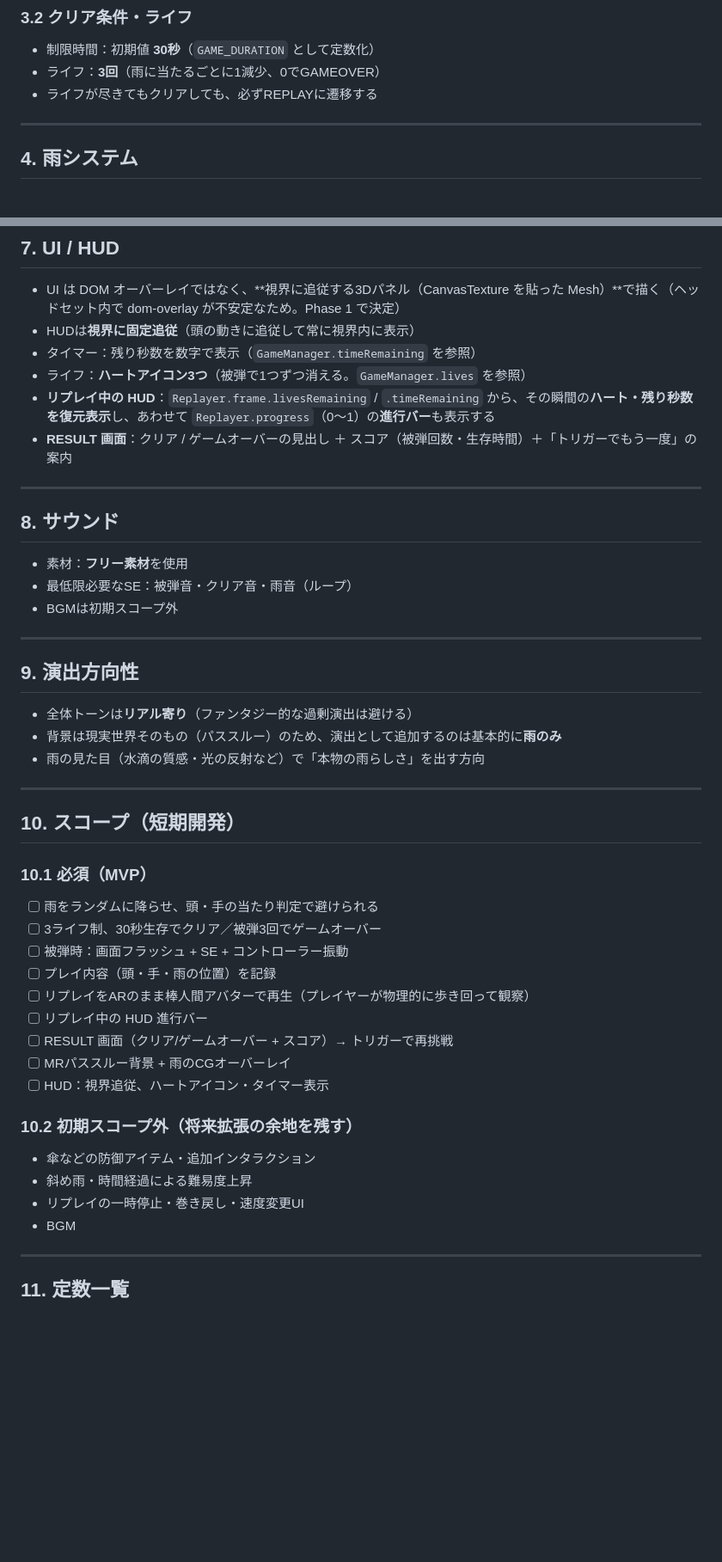
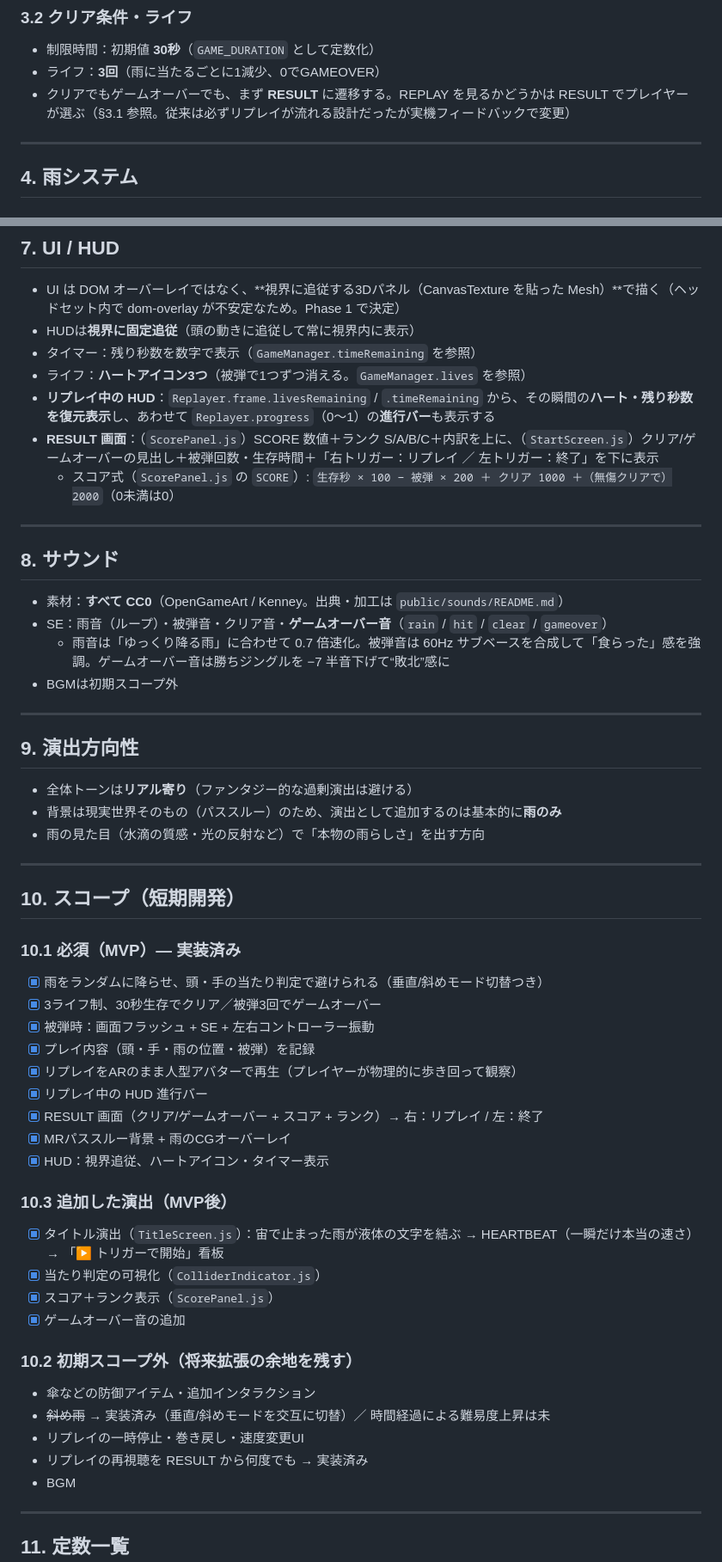
Before and after one commit to Tanakee/hackz-20268-hogehoge, a Markdown page: GAMESPEC.md, 2 parts joined by grey strips. Shown at 86% size. GitHub-like rendering; blank space fills up the shorter version.

```diff
--- a/GAMESPEC.md
+++ b/GAMESPEC.md
@@ -60,7 +60,7 @@ START → READY → PLAYING → (CLEAR または GAMEOVER) → RESULT → REPLAY
 
 - 制限時間：初期値 **30秒**（`GAME_DURATION` として定数化）
 - ライフ：**3回**（雨に当たるごとに1減少、0でGAMEOVER）
-- ライフが尽きてもクリアしても、必ずREPLAYに遷移する
+- クリアでもゲームオーバーでも、まず **RESULT** に遷移する。REPLAY を見るかどうかは RESULT でプレイヤーが選ぶ（§3.1 参照。従来は必ずリプレイが流れる設計だったが実機フィードバックで変更）
 
 ---
 
@@ -162,14 +162,16 @@ START → READY → PLAYING → (CLEAR または GAMEOVER) → RESULT → REPLAY
 - タイマー：残り秒数を数字で表示（`GameManager.timeRemaining` を参照）
 - ライフ：**ハートアイコン3つ**（被弾で1つずつ消える。`GameManager.lives` を参照）
 - **リプレイ中の HUD**：`Replayer.frame.livesRemaining` / `.timeRemaining` から、その瞬間の**ハート・残り秒数を復元表示**し、あわせて `Replayer.progress`（0〜1）の**進行バー**も表示する
-- **RESULT 画面**：クリア / ゲームオーバーの見出し ＋ スコア（被弾回数・生存時間）＋「トリガーでもう一度」の案内
+- **RESULT 画面**：（`ScorePanel.js`）SCORE 数値＋ランク S/A/B/C＋内訳を上に、（`StartScreen.js`）クリア/ゲームオーバーの見出し＋被弾回数・生存時間＋「右トリガー：リプレイ ／ 左トリガー：終了」を下に表示
+  - スコア式（`ScorePanel.js` の `SCORE`）: `生存秒 × 100 − 被弾 × 200 ＋ クリア 1000 ＋（無傷クリアで）2000`（0未満は0）
 
 ---
 
 ## 8. サウンド
 
-- 素材：**フリー素材**を使用
-- 最低限必要なSE：被弾音・クリア音・雨音（ループ）
+- 素材：**すべて CC0**（OpenGameArt / Kenney。出典・加工は `public/sounds/README.md`）
+- SE：雨音（ループ）・被弾音・クリア音・**ゲームオーバー音**（`rain` / `hit` / `clear` / `gameover`）
+  - 雨音は「ゆっくり降る雨」に合わせて 0.7 倍速化。被弾音は 60Hz サブベースを合成して「食らった」感を強調。ゲームオーバー音は勝ちジングルを −7 半音下げて“敗北”感に
 - BGMは初期スコープ外
 
 ---
@@ -184,23 +186,31 @@ START → READY → PLAYING → (CLEAR または GAMEOVER) → RESULT → REPLAY
 
 ## 10. スコープ（短期開発）
 
-### 10.1 必須（MVP）
+### 10.1 必須（MVP）— 実装済み
 
-- [ ] 雨をランダムに降らせ、頭・手の当たり判定で避けられる
-- [ ] 3ライフ制、30秒生存でクリア／被弾3回でゲームオーバー
-- [ ] 被弾時：画面フラッシュ + SE + コントローラー振動
-- [ ] プレイ内容（頭・手・雨の位置）を記録
-- [ ] リプレイをARのまま棒人間アバターで再生（プレイヤーが物理的に歩き回って観察）
-- [ ] リプレイ中の HUD 進行バー
-- [ ] RESULT 画面（クリア/ゲームオーバー + スコア）→ トリガーで再挑戦
-- [ ] MRパススルー背景 + 雨のCGオーバーレイ
-- [ ] HUD：視界追従、ハートアイコン・タイマー表示
+- [x] 雨をランダムに降らせ、頭・手の当たり判定で避けられる（垂直/斜めモード切替つき）
+- [x] 3ライフ制、30秒生存でクリア／被弾3回でゲームオーバー
+- [x] 被弾時：画面フラッシュ + SE + 左右コントローラー振動
+- [x] プレイ内容（頭・手・雨の位置・被弾）を記録
+- [x] リプレイをARのまま人型アバターで再生（プレイヤーが物理的に歩き回って観察）
+- [x] リプレイ中の HUD 進行バー
+- [x] RESULT 画面（クリア/ゲームオーバー + スコア + ランク）→ 右：リプレイ / 左：終了
+- [x] MRパススルー背景 + 雨のCGオーバーレイ
+- [x] HUD：視界追従、ハートアイコン・タイマー表示
+
+### 10.3 追加した演出（MVP後）
+
+- [x] タイトル演出（`TitleScreen.js`）：宙で止まった雨が液体の文字を結ぶ → HEARTBEAT（一瞬だけ本当の速さ） → 「▶ トリガーで開始」看板
+- [x] 当たり判定の可視化（`ColliderIndicator.js`）
+- [x] スコア＋ランク表示（`ScorePanel.js`）
+- [x] ゲームオーバー音の追加
 
 ### 10.2 初期スコープ外（将来拡張の余地を残す）
 
 - 傘などの防御アイテム・追加インタラクション
-- 斜め雨・時間経過による難易度上昇
+- ~~斜め雨~~ → 実装済み（垂直/斜めモードを交互に切替）／ 時間経過による難易度上昇は未
 - リプレイの一時停止・巻き戻し・速度変更UI
+- リプレイの再視聴を RESULT から何度でも → 実装済み
 - BGM
 
 ---
```
Also changed, not shown: other parts of GAMESPEC.md (+3 -3 lines), DEVPLAN.md (+34 -16 lines), README.md (added, +69 -0 lines).
